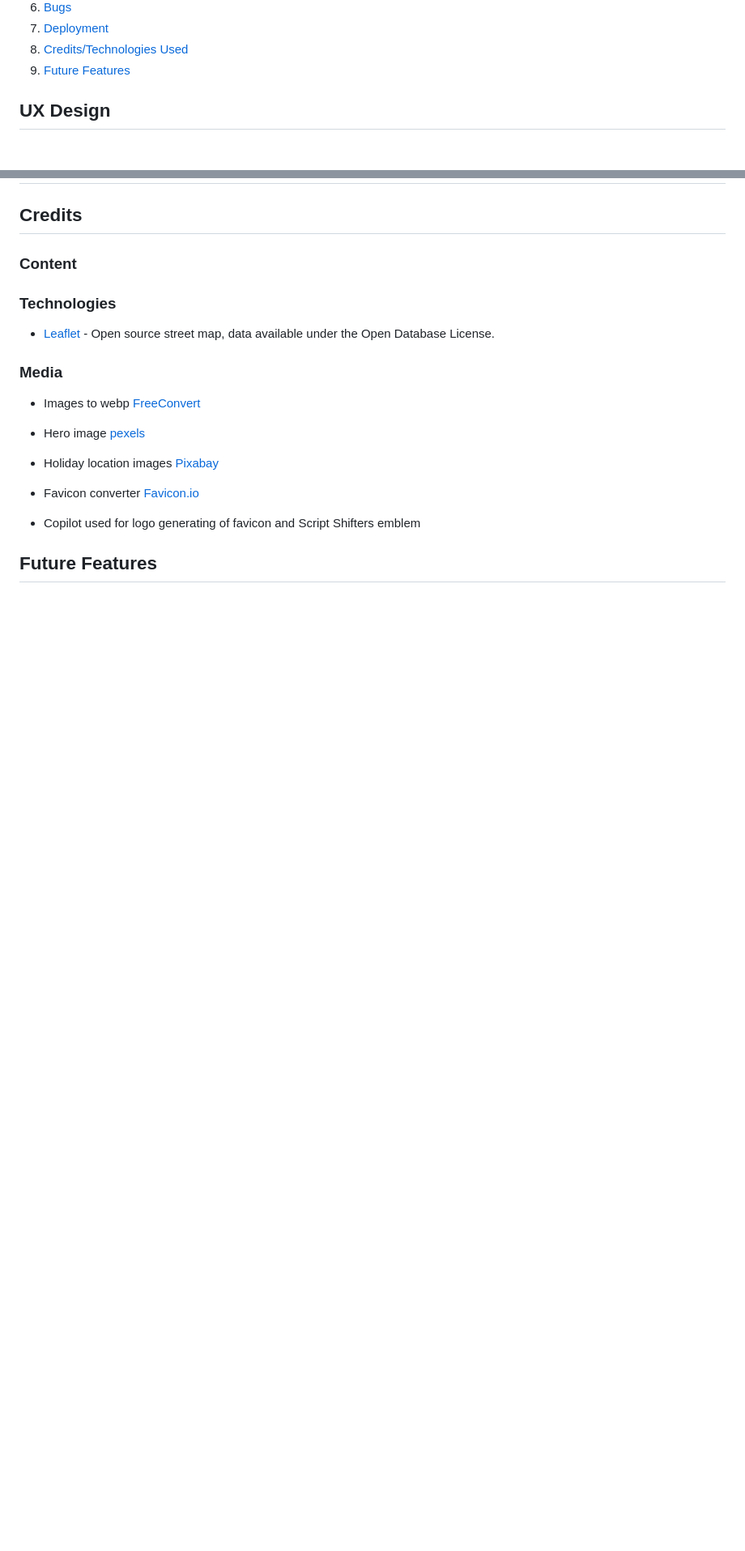
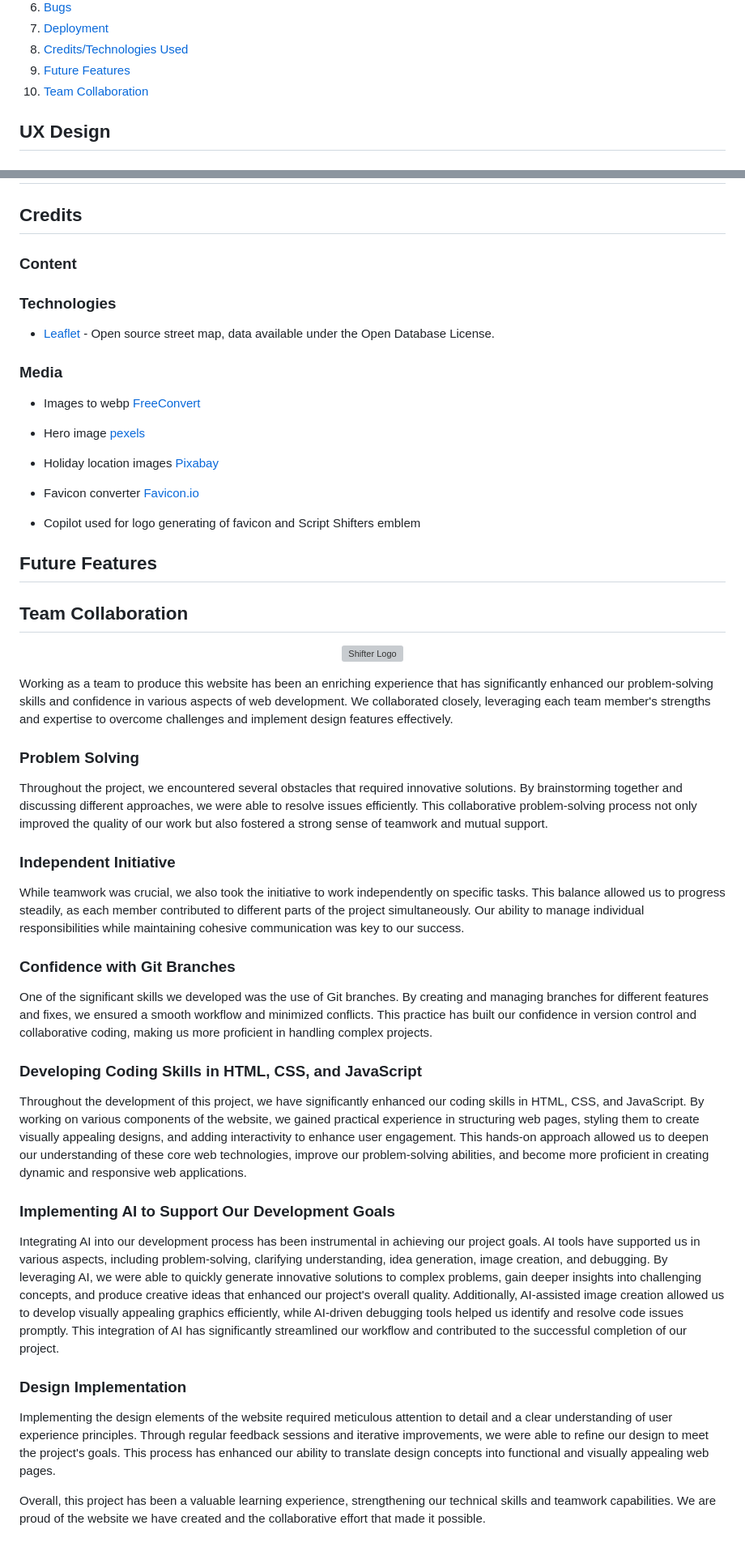
Before and after one commit to stephanieangelokagua/wanderoo_guru, a Markdown page: README.md, 2 parts joined by grey strips. Shown at 81% size. Rendered like a GitHub page; blank space fills up the shorter version; grey boxes are pictures that could not be loaded.

Commit message:
add teamwork section to readme

```diff
--- a/README.md
+++ b/README.md
@@ -18,6 +18,7 @@ Do you want to see the world? Do you have a budget? Do you know you can have bot
 7. [Deployment](#deployment)
 8. [Credits/Technologies Used](#credits)
 9. [Future Features](#future-features)
+10. [Team Collaboration](#team-collaboration)
 
 <a id="ux-design"></a>
 ## UX Design
@@ -171,3 +172,35 @@ After exploring potential errors in the code such as unclosed blocks and wrongly
 
 <a id="future-features"></a>
 ## Future Features
+
+## Team Collaboration
+<p align="center">
+    <img src="assets/images/shifter-logo150x150.webp" alt="Shifter Logo">
+</p>
+Working as a team to produce this website has been an enriching experience that has significantly enhanced our problem-solving skills and confidence in various aspects of web development. We collaborated closely, leveraging each team member's strengths and expertise to overcome challenges and implement design features effectively.
+
+### Problem Solving
+
+Throughout the project, we encountered several obstacles that required innovative solutions. By brainstorming together and discussing different approaches, we were able to resolve issues efficiently. This collaborative problem-solving process not only improved the quality of our work but also fostered a strong sense of teamwork and mutual support.
+
+### Independent Initiative
+
+While teamwork was crucial, we also took the initiative to work independently on specific tasks. This balance allowed us to progress steadily, as each member contributed to different parts of the project simultaneously. Our ability to manage individual responsibilities while maintaining cohesive communication was key to our success.
+
+### Confidence with Git Branches
+
+One of the significant skills we developed was the use of Git branches. By creating and managing branches for different features and fixes, we ensured a smooth workflow and minimized conflicts. This practice has built our confidence in version control and collaborative coding, making us more proficient in handling complex projects.
+
+### Developing Coding Skills in HTML, CSS, and JavaScript
+
+Throughout the development of this project, we have significantly enhanced our coding skills in HTML, CSS, and JavaScript. By working on various components of the website, we gained practical experience in structuring web pages, styling them to create visually appealing designs, and adding interactivity to enhance user engagement. This hands-on approach allowed us to deepen our understanding of these core web technologies, improve our problem-solving abilities, and become more proficient in creating dynamic and responsive web applications.
+
+### Implementing AI to Support Our Development Goals
+
+Integrating AI into our development process has been instrumental in achieving our project goals. AI tools have supported us in various aspects, including problem-solving, clarifying understanding, idea generation, image creation, and debugging. By leveraging AI, we were able to quickly generate innovative solutions to complex problems, gain deeper insights into challenging concepts, and produce creative ideas that enhanced our project's overall quality. Additionally, AI-assisted image creation allowed us to develop visually appealing graphics efficiently, while AI-driven debugging tools helped us identify and resolve code issues promptly. This integration of AI has significantly streamlined our workflow and contributed to the successful completion of our project.
+
+### Design Implementation
+
+Implementing the design elements of the website required meticulous attention to detail and a clear understanding of user experience principles. Through regular feedback sessions and iterative improvements, we were able to refine our design to meet the project's goals. This process has enhanced our ability to translate design concepts into functional and visually appealing web pages.
+
+Overall, this project has been a valuable learning experience, strengthening our technical skills and teamwork capabilities. We are proud of the website we have created and the collaborative effort that made it possible.
```
